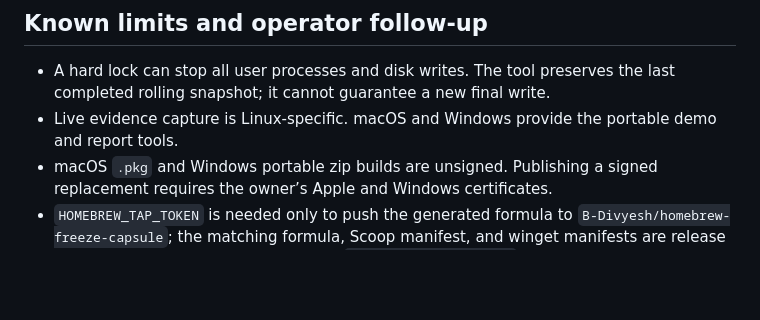
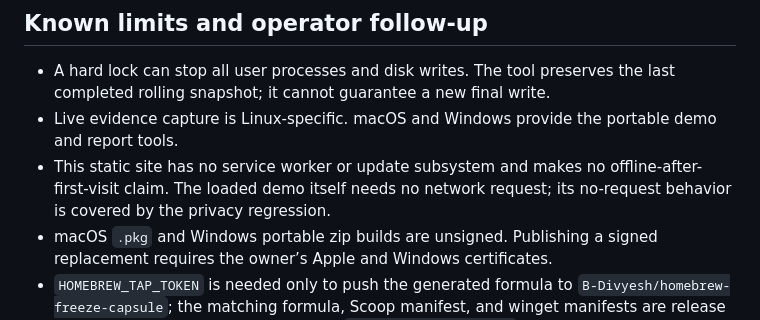
Before and after one commit to B-Divyesh/sf-freeze-capsule, a Markdown page: .factory/handoff.md, the part around the change. GitHub-like rendering; blank space fills up the shorter version.

Commit message:
docs: note offline scope

```diff
--- a/.factory/handoff.md
+++ b/.factory/handoff.md
@@ -65,6 +65,9 @@
   the last completed rolling snapshot; it cannot guarantee a new final write.
 - Live evidence capture is Linux-specific. macOS and Windows provide the
   portable demo and report tools.
+- This static site has no service worker or update subsystem and makes no
+  offline-after-first-visit claim. The loaded demo itself needs no network
+  request; its no-request behavior is covered by the privacy regression.
 - macOS `.pkg` and Windows portable zip builds are unsigned. Publishing a
   signed replacement requires the owner’s Apple and Windows certificates.
 - `HOMEBREW_TAP_TOKEN` is needed only to push the generated formula to
```
